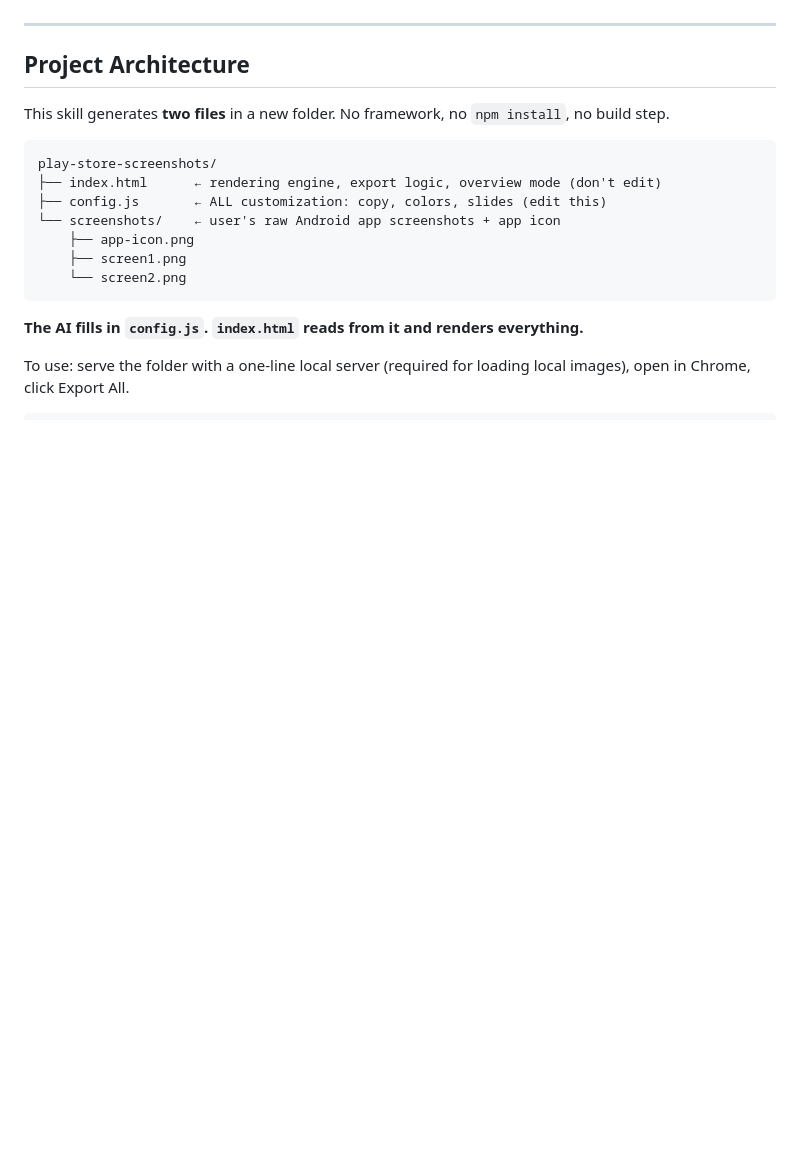
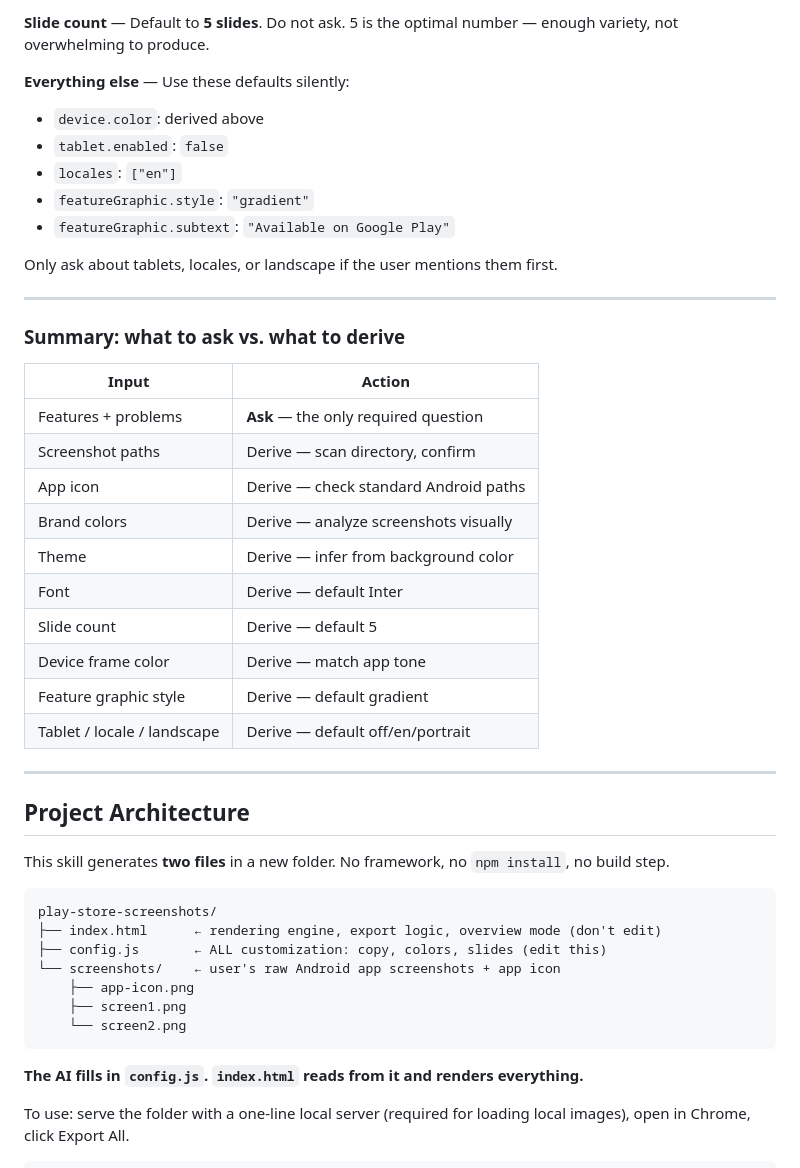
Before and after one commit to mobile-dev-ci/play-store-screenshots, a Markdown page: skills/play-store-screenshots/SKILL.md, the part around one of its changes. Rendered like a GitHub page; blank space fills up the shorter version.

```diff
--- a/skills/play-store-screenshots/SKILL.md
+++ b/skills/play-store-screenshots/SKILL.md
@@ -31,3 +63,30 @@ Do not begin scaffolding until you have the essential inputs. If the user provid
+**Slide count** — Default to **5 slides**. Do not ask. 5 is the optimal number — enough variety, not overwhelming to produce.
+
+**Everything else** — Use these defaults silently:
+- `device.color`: derived above
+- `tablet.enabled`: `false`
+- `locales`: `["en"]`
+- `featureGraphic.style`: `"gradient"`
+- `featureGraphic.subtext`: `"Available on Google Play"`
+
+Only ask about tablets, locales, or landscape if the user mentions them first.
+
+---
+
+### Summary: what to ask vs. what to derive
+
+| Input | Action |
+|---|---|
+| Features + problems | **Ask** — the only required question |
+| Screenshot paths | Derive — scan directory, confirm |
+| App icon | Derive — check standard Android paths |
+| Brand colors | Derive — analyze screenshots visually |
+| Theme | Derive — infer from background color |
+| Font | Derive — default Inter |
+| Slide count | Derive — default 5 |
+| Device frame color | Derive — match app tone |
+| Feature graphic style | Derive — default gradient |
+| Tablet / locale / landscape | Derive — default off/en/portrait |
 
 ---
 
```
Also changed, not shown: other parts of skills/play-store-screenshots/SKILL.md (+48 -16 lines).
